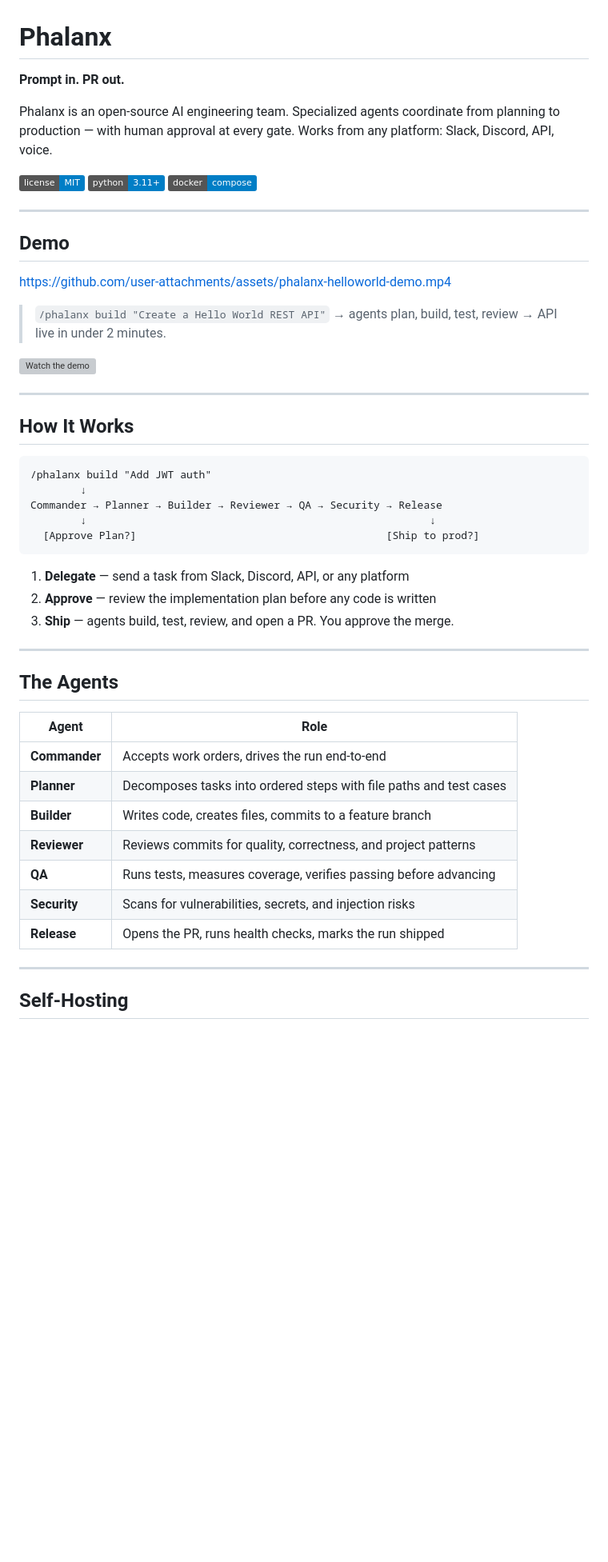
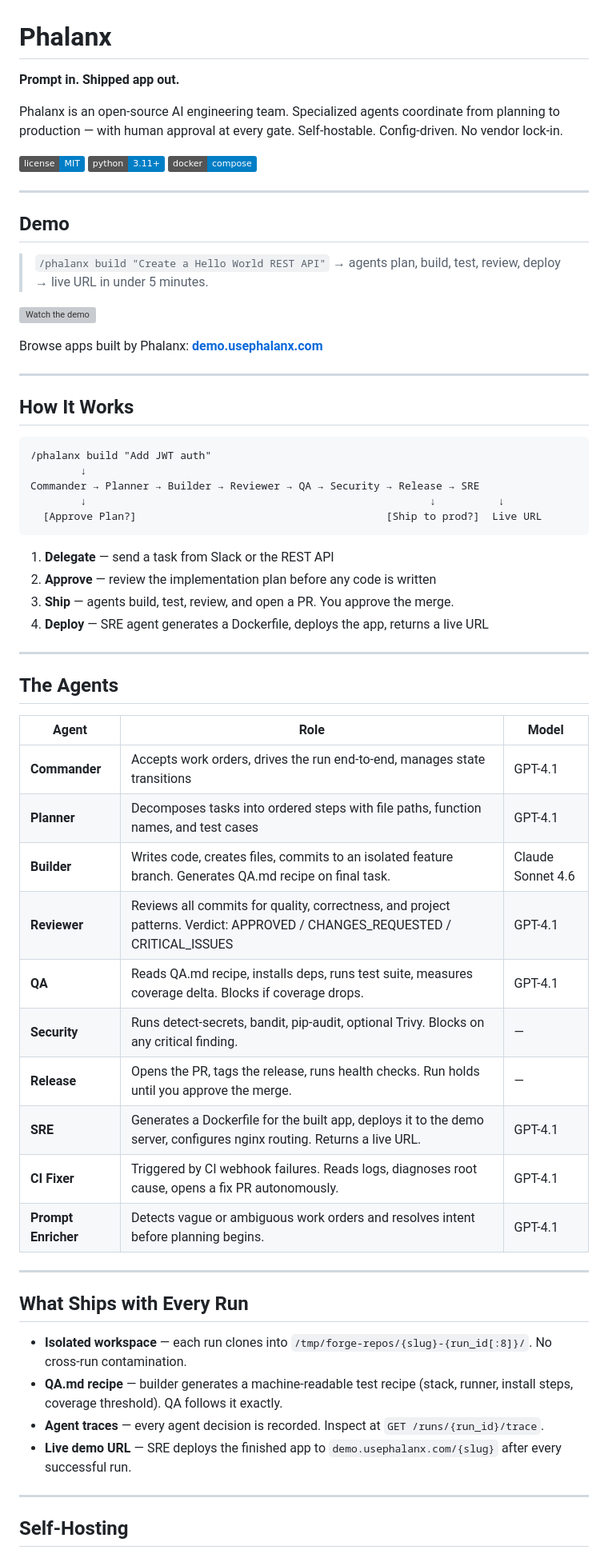
Before and after one commit to usephalanx/phalanx, a Markdown page: README.md, the part around one of its changes. Shown at 80% size. GitHub-like rendering; badges without logos; blank space fills up the shorter version; grey boxes are pictures that could not be loaded.

````diff
--- a/README.md
+++ b/README.md
@@ -1,8 +1,8 @@
 # Phalanx
 
-**Prompt in. PR out.**
+**Prompt in. Shipped app out.**
 
-Phalanx is an open-source AI engineering team. Specialized agents coordinate from planning to production — with human approval at every gate. Works from any platform: Slack, Discord, API, voice.
+Phalanx is an open-source AI engineering team. Specialized agents coordinate from planning to production — with human approval at every gate. Self-hostable. Config-driven. No vendor lock-in.
 
 [![MIT License](https://img.shields.io/badge/license-MIT-blue.svg)](LICENSE)
 [![Python 3.11+](https://img.shields.io/badge/python-3.11+-blue.svg)](https://www.python.org/)
@@ -12,11 +12,11 @@ Phalanx is an open-source AI engineering team. Specialized agents coordinate fro
 
 ## Demo
 
-https://github.com/user-attachments/assets/phalanx-helloworld-demo.mp4
-
-> `/phalanx build "Create a Hello World REST API"` → agents plan, build, test, review → API live in under 2 minutes.
+> `/phalanx build "Create a Hello World REST API"` → agents plan, build, test, review, deploy → live URL in under 5 minutes.
 
 [![Watch the demo](https://usephalanx.com/demo.mp4)](https://usephalanx.com)
+
+Browse apps built by Phalanx: **[demo.usephalanx.com](https://demo.usephalanx.com)**
 
 ---
 
@@ -25,28 +25,41 @@ https://github.com/user-attachments/assets/phalanx-helloworld-demo.mp4
 ```
 /phalanx build "Add JWT auth"
         ↓
-Commander → Planner → Builder → Reviewer → QA → Security → Release
-        ↓                                                       ↓
-  [Approve Plan?]                                        [Ship to prod?]
+Commander → Planner → Builder → Reviewer → QA → Security → Release → SRE
+        ↓                                                       ↓          ↓
+  [Approve Plan?]                                        [Ship to prod?]  Live URL
 ```
 
-1. **Delegate** — send a task from Slack, Discord, API, or any platform
+1. **Delegate** — send a task from Slack or the REST API
 2. **Approve** — review the implementation plan before any code is written
 3. **Ship** — agents build, test, review, and open a PR. You approve the merge.
+4. **Deploy** — SRE agent generates a Dockerfile, deploys the app, returns a live URL
 
 ---
 
 ## The Agents
 
-| Agent | Role |
-|-------|------|
-| **Commander** | Accepts work orders, drives the run end-to-end |
-| **Planner** | Decomposes tasks into ordered steps with file paths and test cases |
-| **Builder** | Writes code, creates files, commits to a feature branch |
-| **Reviewer** | Reviews commits for quality, correctness, and project patterns |
-| **QA** | Runs tests, measures coverage, verifies passing before advancing |
-| **Security** | Scans for vulnerabilities, secrets, and injection risks |
-| **Release** | Opens the PR, runs health checks, marks the run shipped |
+| Agent | Role | Model |
+|-------|------|-------|
+| **Commander** | Accepts work orders, drives the run end-to-end, manages state transitions | GPT-4.1 |
+| **Planner** | Decomposes tasks into ordered steps with file paths, function names, and test cases | GPT-4.1 |
+| **Builder** | Writes code, creates files, commits to an isolated feature branch. Generates QA.md recipe on final task. | Claude Sonnet 4.6 |
+| **Reviewer** | Reviews all commits for quality, correctness, and project patterns. Verdict: APPROVED / CHANGES_REQUESTED / CRITICAL_ISSUES | GPT-4.1 |
+| **QA** | Reads QA.md recipe, installs deps, runs test suite, measures coverage delta. Blocks if coverage drops. | GPT-4.1 |
+| **Security** | Runs detect-secrets, bandit, pip-audit, optional Trivy. Blocks on any critical finding. | — |
+| **Release** | Opens the PR, tags the release, runs health checks. Run holds until you approve the merge. | — |
+| **SRE** | Generates a Dockerfile for the built app, deploys it to the demo server, configures nginx routing. Returns a live URL. | GPT-4.1 |
+| **CI Fixer** | Triggered by CI webhook failures. Reads logs, diagnoses root cause, opens a fix PR autonomously. | GPT-4.1 |
+| **Prompt Enricher** | Detects vague or ambiguous work orders and resolves intent before planning begins. | GPT-4.1 |
+
+---
+
+## What Ships with Every Run
+
+- **Isolated workspace** — each run clones into `/tmp/forge-repos/{slug}-{run_id[:8]}/`. No cross-run contamination.
+- **QA.md recipe** — builder generates a machine-readable test recipe (stack, runner, install steps, coverage threshold). QA follows it exactly.
+- **Agent traces** — every agent decision is recorded. Inspect at `GET /runs/{run_id}/trace`.
+- **Live demo URL** — SRE deploys the finished app to `demo.usephalanx.com/{slug}` after every successful run.
 
 ---
 
````
Also changed, not shown: other parts of README.md (+92 -23 lines).
